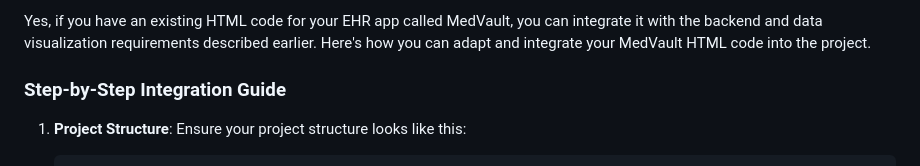
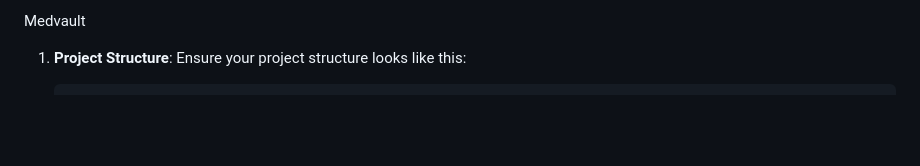
Before and after one commit to dontjudge123/EHR, a Markdown page: README.md, the part around the change. GitHub-like rendering; blank space fills up the shorter version.

```diff
--- a/README.md
+++ b/README.md
@@ -1,6 +1,4 @@
-Yes, if you have an existing HTML code for your EHR app called MedVault, you can integrate it with the backend and data visualization requirements described earlier. Here's how you can adapt and integrate your MedVault HTML code into the project.
-
-### Step-by-Step Integration Guide
+Medvault
 
 1. **Project Structure**:
     Ensure your project structure looks like this:
```
